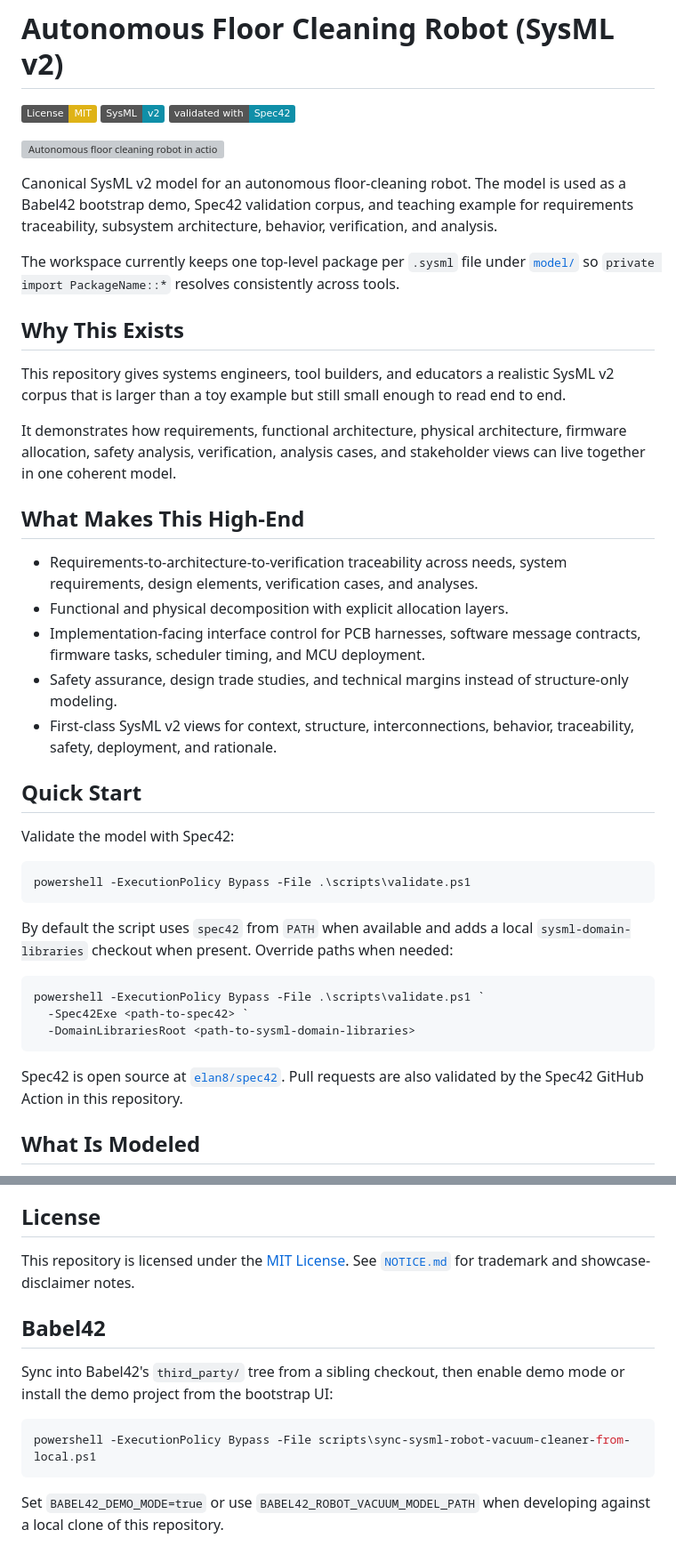
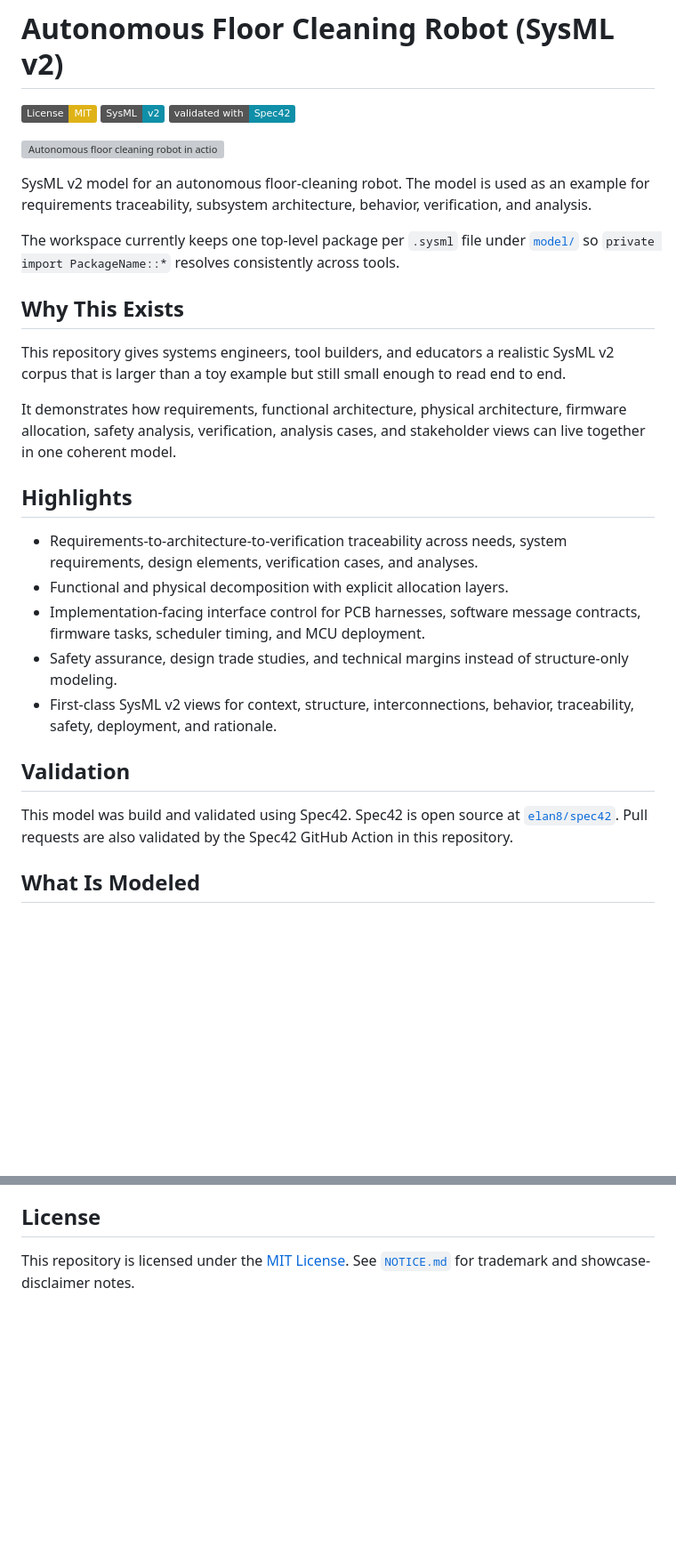
Before and after one commit to elan8/sysml-robot-vacuum-cleaner, a Markdown page: README.md, 2 parts joined by grey strips. Shown at 89% size. Drawn GitHub-style; badges without logos; blank space fills up the shorter version; grey boxes are pictures that could not be loaded.

Commit message:
Update README.md to enhance clarity and organization
- Revised project description to remove "Canonical" and simplify the introduction.
- Changed section title from "What Makes This High-End" to "Highlights" for better alignment with content.
- Updated "Quick Start" section to "Validation" and included a note about model validation with Spec42.
- Improved formatting of the design limits table for better readability.

````diff
--- a/README.md
+++ b/README.md
@@ -11,7 +11,7 @@ SPDX-License-Identifier: MIT
 
 ![Autonomous floor cleaning robot in action](docs/assets/robot-vacuum-hero.png)
 
-Canonical SysML v2 model for an autonomous floor-cleaning robot. The model is used as a Babel42 bootstrap demo, Spec42 validation corpus, and teaching example for requirements traceability, subsystem architecture, behavior, verification, and analysis.
+SysML v2 model for an autonomous floor-cleaning robot. The model is used as an example for requirements traceability, subsystem architecture, behavior, verification, and analysis.
 
 The workspace currently keeps one top-level package per `.sysml` file under [`model/`](model/) so `private import PackageName::*` resolves consistently across tools.
 
@@ -21,7 +21,7 @@ This repository gives systems engineers, tool builders, and educators a realisti
 
 It demonstrates how requirements, functional architecture, physical architecture, firmware allocation, safety analysis, verification, analysis cases, and stakeholder views can live together in one coherent model.
 
-## What Makes This High-End
+## Highlights
 
 - Requirements-to-architecture-to-verification traceability across needs, system requirements, design elements, verification cases, and analyses.
 - Functional and physical decomposition with explicit allocation layers.
@@ -29,22 +29,9 @@ It demonstrates how requirements, functional architecture, physical architecture
 - Safety assurance, design trade studies, and technical margins instead of structure-only modeling.
 - First-class SysML v2 views for context, structure, interconnections, behavior, traceability, safety, deployment, and rationale.
 
-## Quick Start
+## Validation
 
-Validate the model with Spec42:
-
-```powershell
-powershell -ExecutionPolicy Bypass -File .\scripts\validate.ps1
-```
-
-By default the script uses `spec42` from `PATH` when available and adds a local `sysml-domain-libraries` checkout when present. Override paths when needed:
-
-```powershell
-powershell -ExecutionPolicy Bypass -File .\scripts\validate.ps1 `
-  -Spec42Exe <path-to-spec42> `
-  -DomainLibrariesRoot <path-to-sysml-domain-libraries>
-```
-
+This model was build and validated using Spec42.
 Spec42 is open source at [`elan8/spec42`](https://github.com/elan8/spec42). Pull requests are also validated by the Spec42 GitHub Action in this repository.
 
 ## What Is Modeled
@@ -133,13 +120,3 @@ Contributions are welcome. Please read [`CONTRIBUTING.md`](CONTRIBUTING.md), fol
 ## License
 
 This repository is licensed under the [MIT License](LICENSE). See [`NOTICE.md`](NOTICE.md) for trademark and showcase-disclaimer notes.
-
-## Babel42
-
-Sync into Babel42's `third_party/` tree from a sibling checkout, then enable demo mode or install the demo project from the bootstrap UI:
-
-```powershell
-powershell -ExecutionPolicy Bypass -File scripts\sync-sysml-robot-vacuum-cleaner-from-local.ps1
-```
-
-Set `BABEL42_DEMO_MODE=true` or use `BABEL42_ROBOT_VACUUM_MODEL_PATH` when developing against a local clone of this repository.
````
Also changed, not shown: other parts of README.md (+7 -7 lines).
